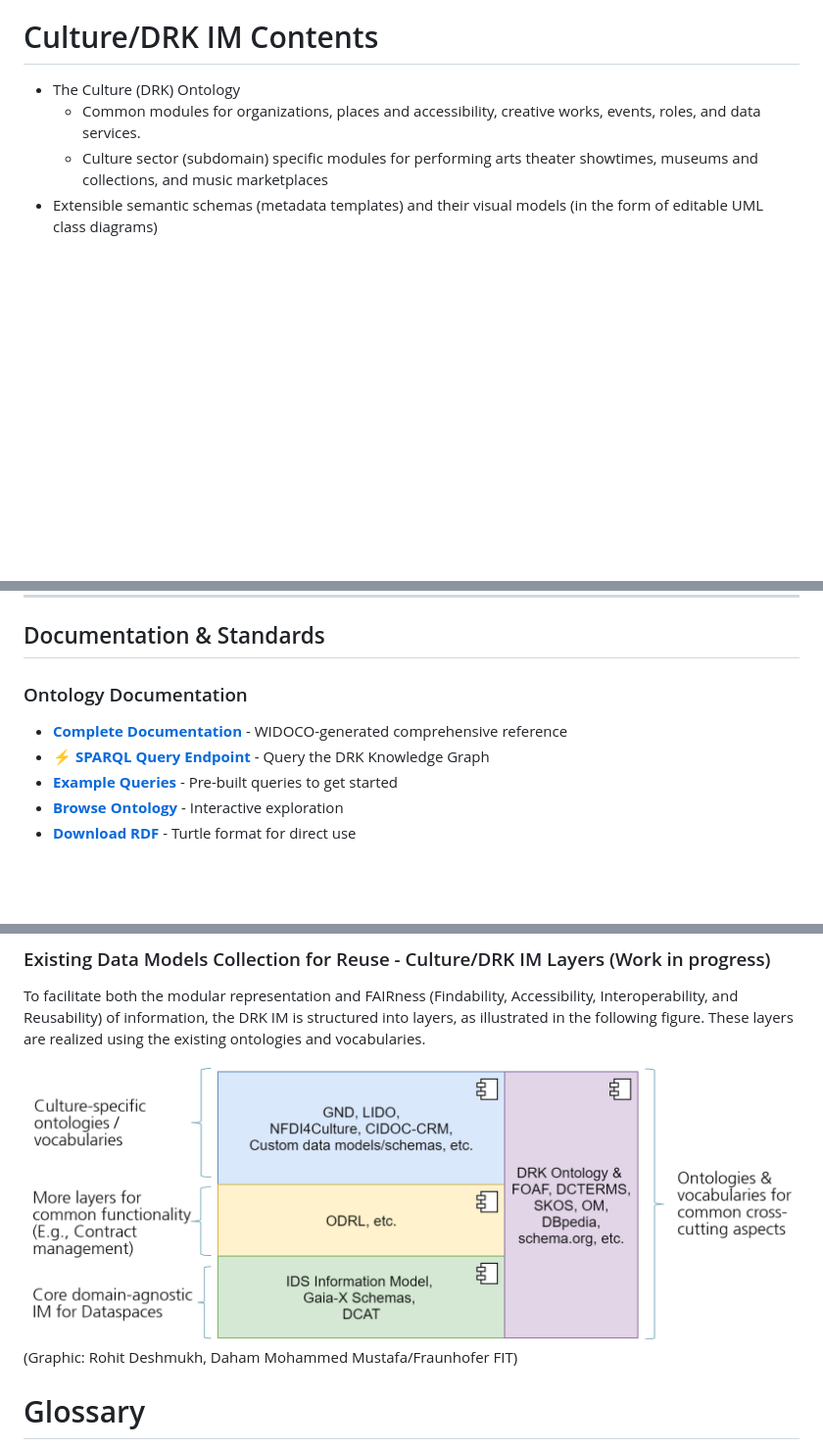
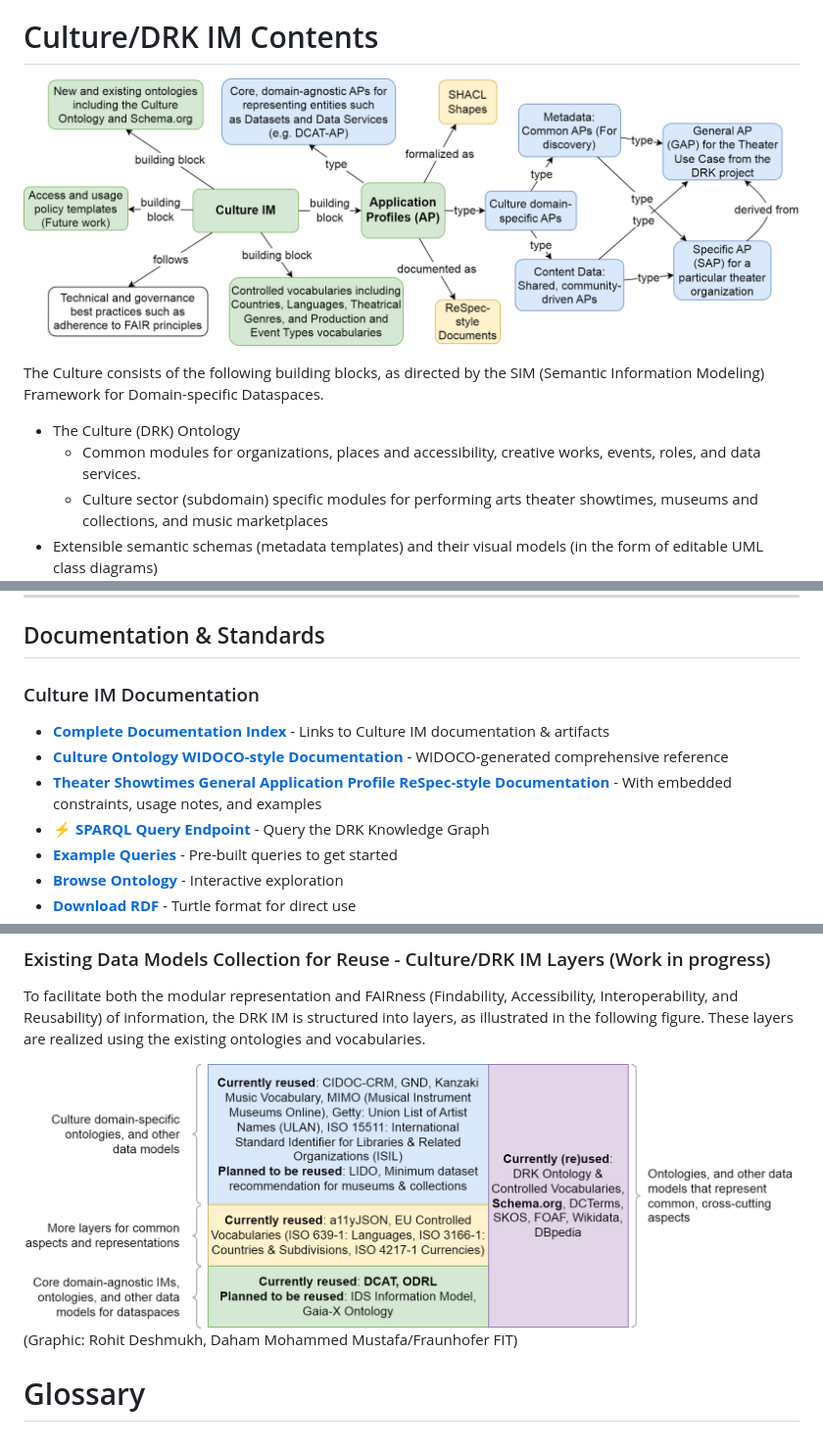
Before and after one commit to Fraunhofer-FIT-DSAI/drk-information-model, a Markdown page: README.md, 3 parts joined by grey strips. Shown at 98% size. Drawn GitHub-style; blank space fills up the shorter version.

Commit message:
Update README to document Culture IM v2.0.0

```diff
--- a/README.md
+++ b/README.md
@@ -32,6 +32,10 @@
 **Culture Information Model (Culture IM) / Datenraum Kultur Information Model (DRK IM)**: The DRK IM is a Semantic Information Model that aims to define formal specifications of concepts, relationships, and constraints (application profiles) within the culture dataspace. This formalization provides a structured framework for understanding and organizing information within the DRK project. In addition, this forms a basis for representing information in DRK in the form of a Knowledge Graph (DRK KG) with more advanced querying, inference, and reasoning capabilities.
 
 # Culture/DRK IM Contents
+
+![Culture-IM-Building-Blocks](images/culture-im-building-blocks.drawio.png)
+
+The Culture consists of the following building blocks, as directed by the SIM (Semantic Information Modeling) Framework for Domain-specific Dataspaces.
 - The Culture (DRK) Ontology
   - Common modules for organizations, places and accessibility, creative works, events, roles, and data services.
   - Culture sector (subdomain) specific modules for performing arts theater showtimes, museums and collections, and music marketplaces
@@ -48,8 +52,10 @@
 ---
 ## Documentation & Standards
 
-### Ontology Documentation
-- **[Complete Documentation](https://fraunhofer-fit-dsai.github.io/drk-information-model/)** - WIDOCO-generated comprehensive reference
+### Culture IM Documentation
+- **[Complete Documentation Index](https://fraunhofer-fit-dsai.github.io/drk-information-model/)** - Links to Culture IM documentation & artifacts
+- **[Culture Ontology WIDOCO-style Documentation](https://fraunhofer-fit-dsai.github.io/drk-information-model/latest/index.html)** - WIDOCO-generated comprehensive reference
+- **[Theater Showtimes General Application Profile ReSpec-style Documentation](https://fraunhofer-fit-dsai.github.io/drk-information-model/latest/application-profiles/theater-showtimes/)** - With embedded constraints, usage notes, and examples
 - **[⚡ SPARQL Query Endpoint](https://github.com/Fraunhofer-FIT-DSAI/drk-information-model/tree/main/sparql-endpoint)** - Query the DRK Knowledge Graph
 - **[Example Queries](https://github.com/Fraunhofer-FIT-DSAI/drk-information-model/blob/main/sparql-endpoint/README.md)** - Pre-built queries to get started
 - **[Browse Ontology](https://w3id.org/drk/ontology/)** - Interactive exploration
@@ -189,7 +195,7 @@ DRK IM focuses on the interoperability aspects within the Technical and Semantic
 
 To facilitate both the modular representation and FAIRness (Findability, Accessibility, Interoperability, and Reusability) of information, the DRK IM is structured into layers, as illustrated in the following figure. These layers are realized using the existing ontologies and vocabularies.
 
-![DRK IM Layers](images/drk-im-layers.png)
+![DRK IM Layers](images/existing-data-models-collection.drawio.png)
 (Graphic: Rohit Deshmukh, Daham Mohammed Mustafa/Fraunhofer FIT)
 
 # Glossary
```
